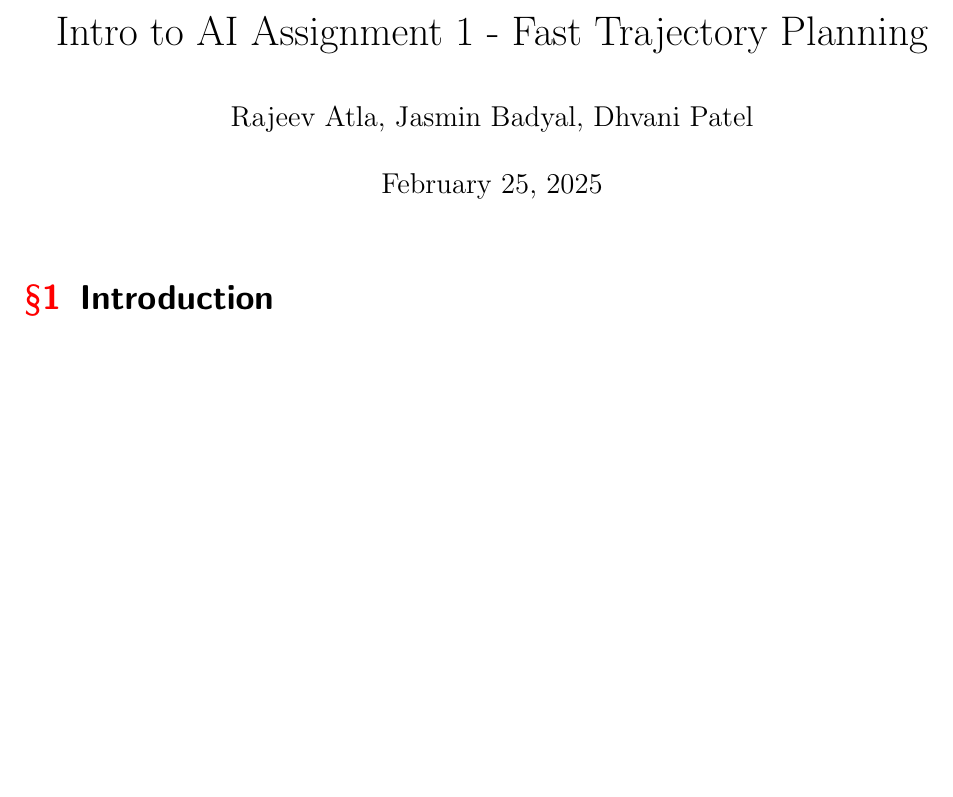
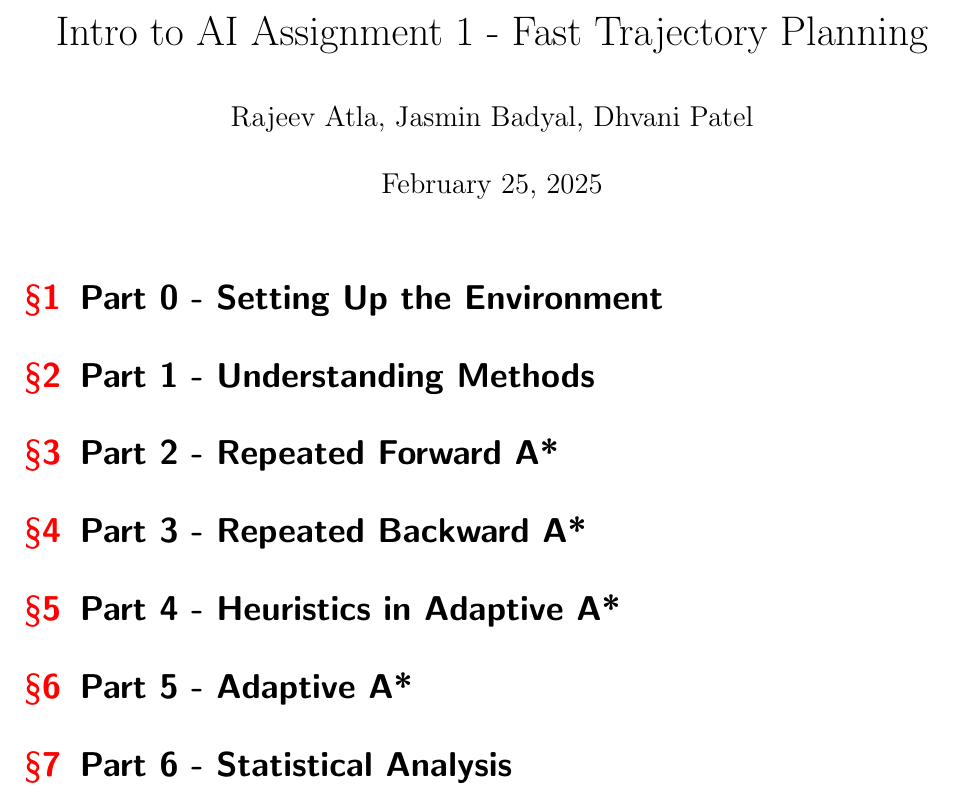
Before and after one commit to jasminbadyal/Intro-to-AI, a LaTeX problem sheet (Assignment 1/report.tex): part of the page, cut so that both start at the same text, the shorter picture padded with empty space. Compiled offline with pdfLaTeX.

Commit message:
add sections

```diff
--- a/Assignment 1/report.tex
+++ b/Assignment 1/report.tex
@@ -9,8 +9,20 @@
 
 
 
-
-\section{Introduction}
+\setcounter{section}{0}
+\section{Part 0 - Setting Up the Environment}
 
 
+\section{Part 1 - Understanding Methods}
+
+\section{Part 2 - Repeated Forward A*}
+
+\section{Part 3 - Repeated Backward A*}
+
+\section{Part 4 - Heuristics in Adaptive A*}
+
+\section{Part 5 - Adaptive A*}
+
+\section{Part 6 - Statistical Analysis}
+
 \end{document}
```
